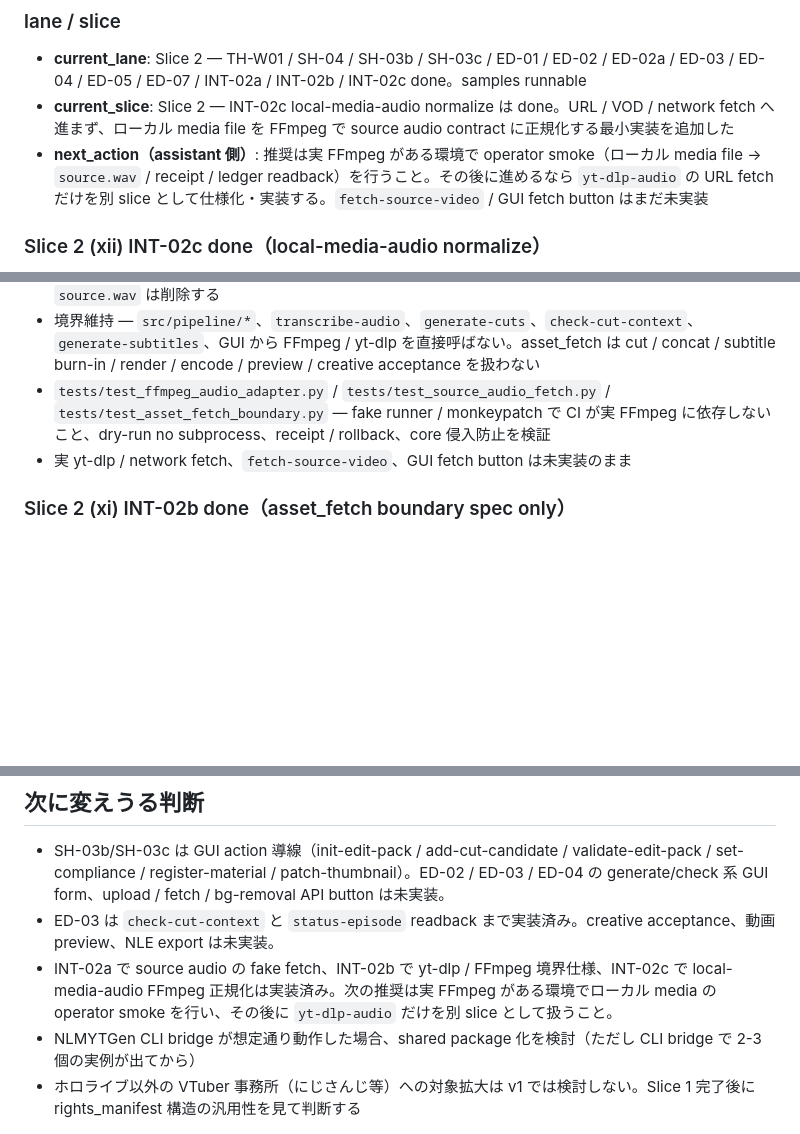
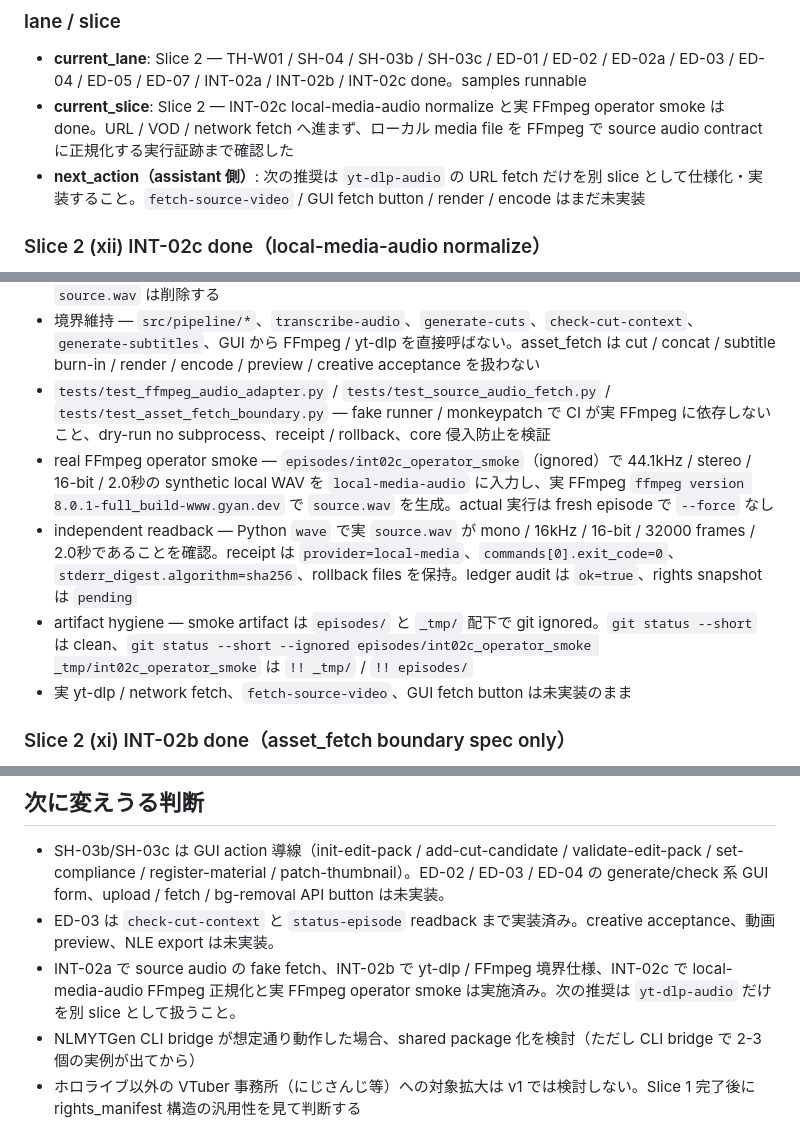
Before and after one commit to YuShimoji/ClipPipeGen, a Markdown page: docs/RUNTIME_STATE.md, 3 parts joined by grey strips. GitHub-like rendering; blank space fills up the shorter version.

Commit message:
docs(INT-02c): record real ffmpeg smoke

```diff
--- a/docs/RUNTIME_STATE.md
+++ b/docs/RUNTIME_STATE.md
@@ -43,8 +43,8 @@
 ### lane / slice
 
 - **current_lane**: Slice 2 — TH-W01 / SH-04 / SH-03b / SH-03c / ED-01 / ED-02 / ED-02a / ED-03 / ED-04 / ED-05 / ED-07 / INT-02a / INT-02b / INT-02c done。samples runnable
-- **current_slice**: Slice 2 — INT-02c local-media-audio normalize は done。URL / VOD / network fetch へ進まず、ローカル media file を FFmpeg で source audio contract に正規化する最小実装を追加した
-- **next_action（assistant 側）**: 推奨は実 FFmpeg がある環境で operator smoke（ローカル media file → `source.wav` / receipt / ledger readback）を行うこと。その後に進めるなら `yt-dlp-audio` の URL fetch だけを別 slice として仕様化・実装する。`fetch-source-video` / GUI fetch button はまだ未実装
+- **current_slice**: Slice 2 — INT-02c local-media-audio normalize と実 FFmpeg operator smoke は done。URL / VOD / network fetch へ進まず、ローカル media file を FFmpeg で source audio contract に正規化する実行証跡まで確認した
+- **next_action（assistant 側）**: 次の推奨は `yt-dlp-audio` の URL fetch だけを別 slice として仕様化・実装すること。`fetch-source-video` / GUI fetch button / render / encode はまだ未実装
 
 ### Slice 2 (xii) INT-02c done（local-media-audio normalize）
 
@@ -54,6 +54,9 @@
 - failure policy — version 取得失敗や normalize 失敗時は sidecar / receipt / ledger を書かない。partial `source.wav` は削除する
 - 境界維持 — `src/pipeline/*`、`transcribe-audio`、`generate-cuts`、`check-cut-context`、`generate-subtitles`、GUI から FFmpeg / yt-dlp を直接呼ばない。asset_fetch は cut / concat / subtitle burn-in / render / encode / preview / creative acceptance を扱わない
 - `tests/test_ffmpeg_audio_adapter.py` / `tests/test_source_audio_fetch.py` / `tests/test_asset_fetch_boundary.py` — fake runner / monkeypatch で CI が実 FFmpeg に依存しないこと、dry-run no subprocess、receipt / rollback、core 侵入防止を検証
+- real FFmpeg operator smoke — `episodes/int02c_operator_smoke`（ignored）で 44.1kHz / stereo / 16-bit / 2.0秒の synthetic local WAV を `local-media-audio` に入力し、実 FFmpeg `ffmpeg version 8.0.1-full_build-www.gyan.dev` で `source.wav` を生成。actual 実行は fresh episode で `--force` なし
+- independent readback — Python `wave` で実 `source.wav` が mono / 16kHz / 16-bit / 32000 frames / 2.0秒であることを確認。receipt は `provider=local-media`、`commands[0].exit_code=0`、`stderr_digest.algorithm=sha256`、rollback files を保持。ledger audit は `ok=true`、rights snapshot は `pending`
+- artifact hygiene — smoke artifact は `episodes/` と `_tmp/` 配下で git ignored。`git status --short` は clean、`git status --short --ignored episodes/int02c_operator_smoke _tmp/int02c_operator_smoke` は `!! _tmp/` / `!! episodes/`
 - 実 yt-dlp / network fetch、`fetch-source-video`、GUI fetch button は未実装のまま
 
 ### Slice 2 (xi) INT-02b done（asset_fetch boundary spec only）
@@ -202,7 +205,7 @@
 
 - SH-03b/SH-03c は GUI action 導線（init-edit-pack / add-cut-candidate / validate-edit-pack / set-compliance / register-material / patch-thumbnail）。ED-02 / ED-03 / ED-04 の generate/check 系 GUI form、upload / fetch / bg-removal API button は未実装。
 - ED-03 は `check-cut-context` と `status-episode` readback まで実装済み。creative acceptance、動画 preview、NLE export は未実装。
-- INT-02a で source audio の fake fetch、INT-02b で yt-dlp / FFmpeg 境界仕様、INT-02c で local-media-audio FFmpeg 正規化は実装済み。次の推奨は実 FFmpeg がある環境でローカル media の operator smoke を行い、その後に `yt-dlp-audio` だけを別 slice として扱うこと。
+- INT-02a で source audio の fake fetch、INT-02b で yt-dlp / FFmpeg 境界仕様、INT-02c で local-media-audio FFmpeg 正規化と実 FFmpeg operator smoke は実施済み。次の推奨は `yt-dlp-audio` だけを別 slice として扱うこと。
 - NLMYTGen CLI bridge が想定通り動作した場合、shared package 化を検討（ただし CLI bridge で 2-3 個の実例が出てから）
 - ホロライブ以外の VTuber 事務所（にじさんじ等）への対象拡大は v1 では検討しない。Slice 1 完了後に rights_manifest 構造の汎用性を見て判断する
 
```
Also changed, not shown: docs/ASSET_FETCH_BOUNDARY.md (+2 -2 lines), docs/FEATURE_REGISTRY.md (+1 -0 lines).
